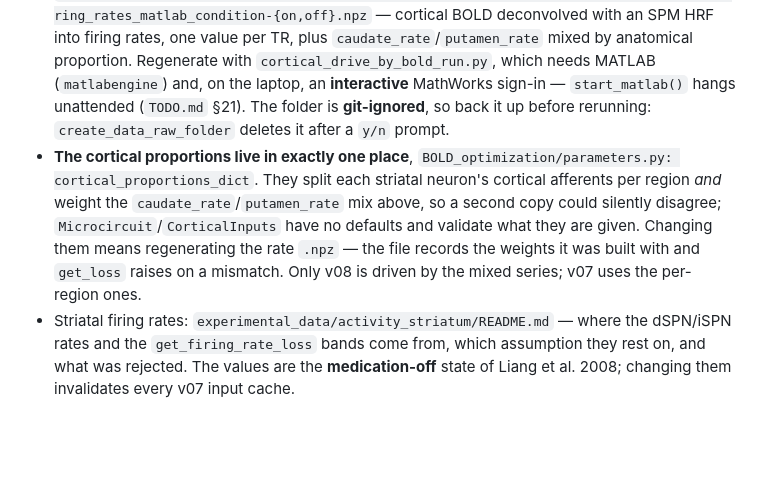
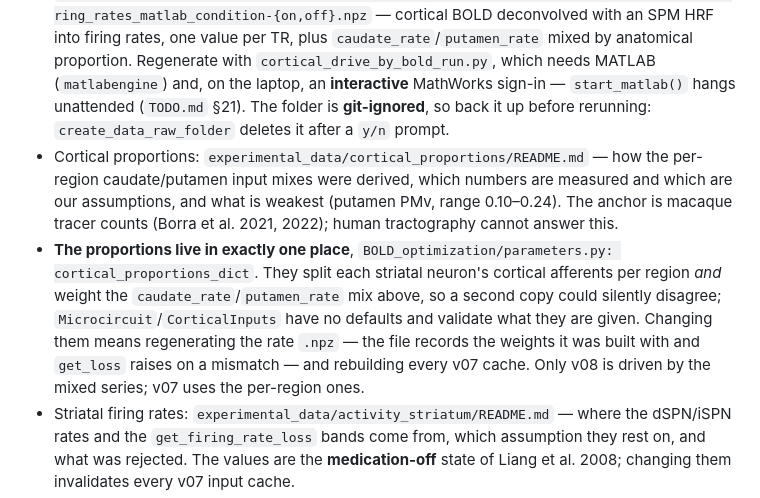
Before and after one commit to Olimaol/BGM_22, a Markdown page: CLAUDE.md, the part around the change. Drawn GitHub-style; blank space fills up the shorter version.

```diff
--- a/CLAUDE.md
+++ b/CLAUDE.md
@@ -81,14 +81,20 @@ BOLD monitors. Only the putamen loop is stimulated by DBS.
   laptop, an **interactive** MathWorks sign-in — `start_matlab()` hangs unattended
   (`TODO.md` §21). The folder is **git-ignored**, so back it up before rerunning:
   `create_data_raw_folder` deletes it after a `y/n` prompt.
-- **The cortical proportions live in exactly one place**,
+- Cortical proportions: `experimental_data/cortical_proportions/README.md` — how the
+  per-region caudate/putamen input mixes were derived, which numbers are measured
+  and which are our assumptions, and what is weakest (putamen PMv, range
+  0.10–0.24). The anchor is macaque tracer counts (Borra et al. 2021, 2022);
+  human tractography cannot answer this.
+- **The proportions live in exactly one place**,
   `BOLD_optimization/parameters.py: cortical_proportions_dict`. They split each
   striatal neuron's cortical afferents per region *and* weight the
   `caudate_rate`/`putamen_rate` mix above, so a second copy could silently
   disagree; `Microcircuit`/`CorticalInputs` have no defaults and validate what they
   are given. Changing them means regenerating the rate `.npz` — the file records
-  the weights it was built with and `get_loss` raises on a mismatch. Only v08 is
-  driven by the mixed series; v07 uses the per-region ones.
+  the weights it was built with and `get_loss` raises on a mismatch — and
+  rebuilding every v07 cache. Only v08 is driven by the mixed series; v07 uses the
+  per-region ones.
 - Striatal firing rates: `experimental_data/activity_striatum/README.md` — where the
   dSPN/iSPN rates and the `get_firing_rate_loss` bands come from, which assumption
   they rest on, and what was rejected. The values are the **medication-off** state of
```
Also changed, not shown: TODO.md (+15 -5 lines), experimental_data/cortical_proportions/README.md (added, +344 -0 lines).
